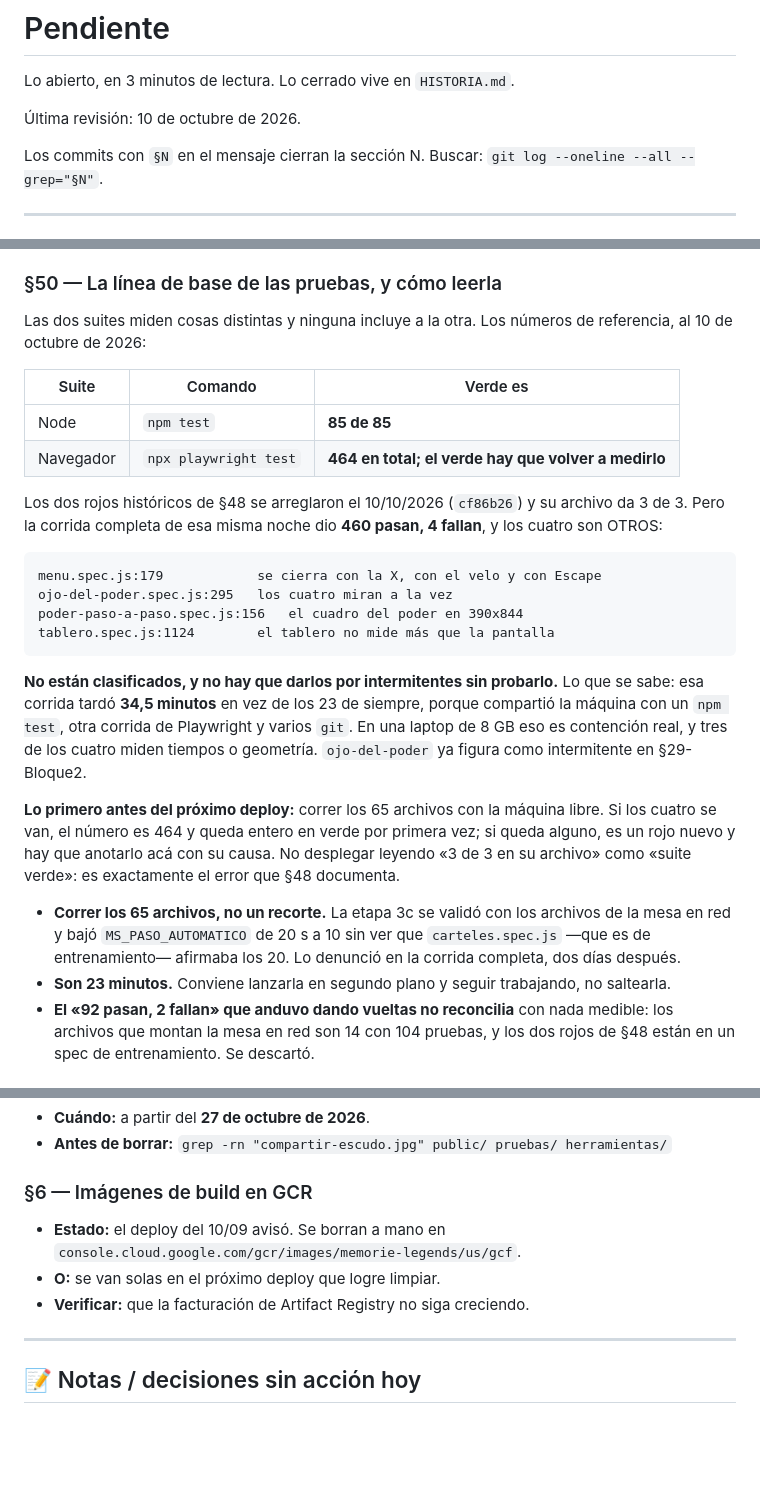
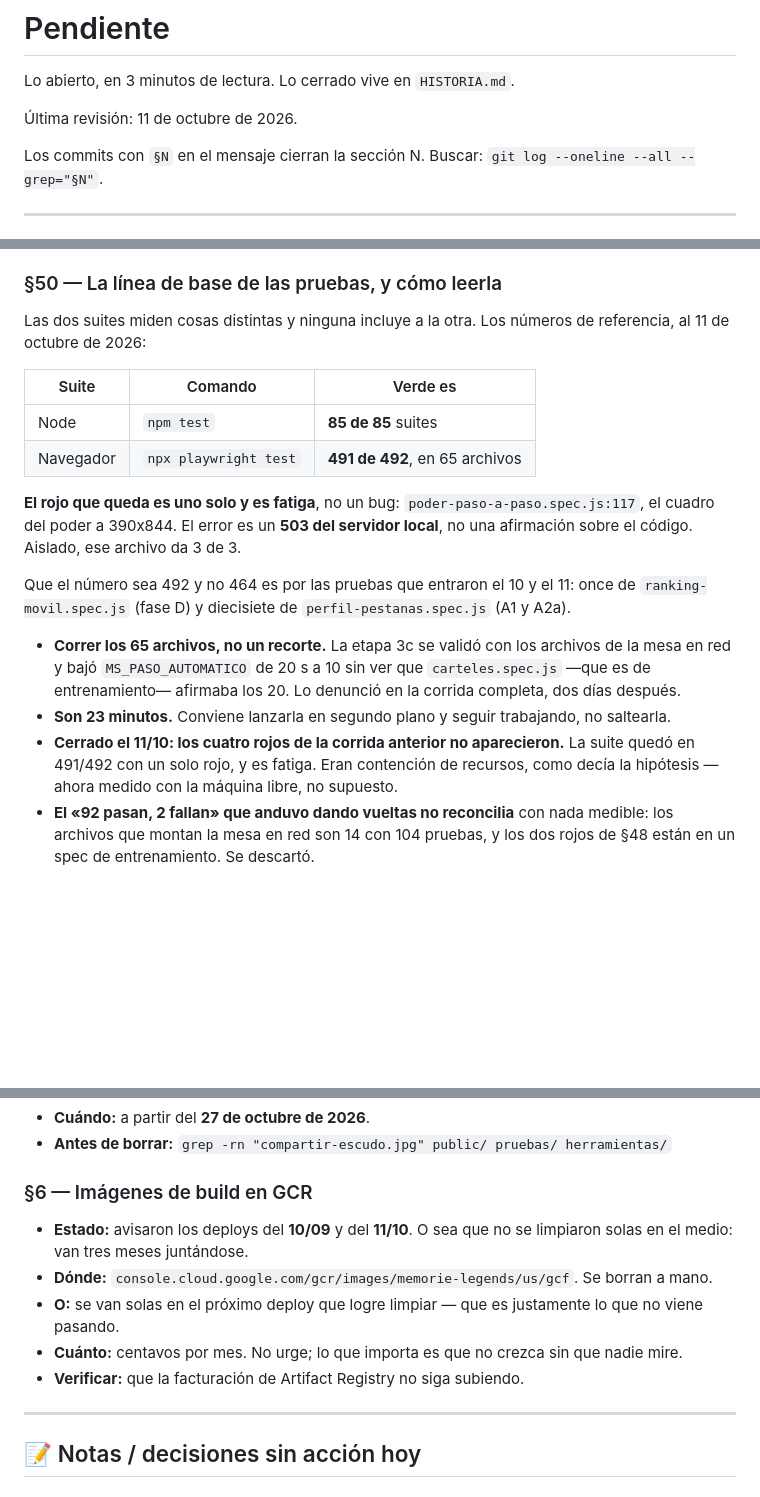
Before and after one commit to Sebablu1/memorie-legends, a Markdown page: PENDIENTE.md, 3 parts joined by grey strips. Rendered like a GitHub page; blank space fills up the shorter version.

Commit message:
docs(pendiente): limpieza y línea de base al día
- §64 y §6 eran el mismo tema —imágenes de build de Functions en GCR— y
  §64 estaba anotado dos veces, al final del archivo. Se unifican en §6,
  que ya existía, con el dato nuevo: el deploy del 11/10 también avisó, o
  sea que no se limpiaron solas en los tres meses desde el del 10/09.

- La línea de base del navegador pasa de «464 en total; el verde hay que
  volver a medirlo» a **491 de 492 en 65 archivos**, medido el 11/10 con
  la máquina libre. El único rojo es `poder-paso-a-paso.spec.js:117` a
  390x844, y es fatiga: el error es un 503 del servidor local, no una
  afirmación sobre el código, y aislado ese archivo da 3 de 3.

- Los cuatro rojos de la corrida anterior no aparecieron. Eran contención
  de recursos, como decía la hipótesis — y eso ahora está medido, no
  supuesto, que era la condición que la propia §50 ponía para darlos por
  intermitentes.

- La fecha de la última revisión.

`npm test` sigue en 85 de 85.

Co-Authored-By: Claude Opus 5 <noreply@anthropic.com>

```diff
--- a/PENDIENTE.md
+++ b/PENDIENTE.md
@@ -2,7 +2,7 @@
 
 Lo abierto, en 3 minutos de lectura. Lo cerrado vive en `HISTORIA.md`.
 
-Última revisión: 10 de octubre de 2026.
+Última revisión: 11 de octubre de 2026.
 
 Los commits con `§N` en el mensaje cierran la sección N.
 Buscar: `git log --oneline --all --grep="§N"`.
@@ -274,34 +274,21 @@ un número seguido de «segundos».
 ### §50 — La línea de base de las pruebas, y cómo leerla
 
 Las dos suites miden cosas distintas y ninguna incluye a la otra. Los números
-de referencia, al 10 de octubre de 2026:
+de referencia, al 11 de octubre de 2026:
 
-| Suite | Comando | Verde es |
-|---|---|---|
-| Node | `npm test` | **85 de 85** |
-| Navegador | `npx playwright test` | **464 en total; el verde hay que volver a medirlo** |
+| Suite     | Comando               | Verde es                         |
+| --------- | --------------------- | -------------------------------- |
+| Node      | `npm test`            | **85 de 85** suites              |
+| Navegador | `npx playwright test` | **491 de 492**, en 65 archivos   |
 
-Los dos rojos históricos de §48 se arreglaron el 10/10/2026 (`cf86b26`) y su
-archivo da 3 de 3. Pero la corrida completa de esa misma noche dio **460 pasan,
-4 fallan**, y los cuatro son OTROS:
+**El rojo que queda es uno solo y es fatiga**, no un bug:
+`poder-paso-a-paso.spec.js:117`, el cuadro del poder a 390x844. El error es un
+**503 del servidor local**, no una afirmación sobre el código. Aislado, ese
+archivo da 3 de 3.
 
-    menu.spec.js:179            se cierra con la X, con el velo y con Escape
-    ojo-del-poder.spec.js:295   los cuatro miran a la vez
-    poder-paso-a-paso.spec.js:156   el cuadro del poder en 390x844
-    tablero.spec.js:1124        el tablero no mide más que la pantalla
-
-**No están clasificados, y no hay que darlos por intermitentes sin probarlo.**
-Lo que se sabe: esa corrida tardó **34,5 minutos** en vez de los 23 de siempre,
-porque compartió la máquina con un `npm test`, otra corrida de Playwright y
-varios `git`. En una laptop de 8 GB eso es contención real, y tres de los
-cuatro miden tiempos o geometría. `ojo-del-poder` ya figura como intermitente
-en §29-Bloque2.
-
-**Lo primero antes del próximo deploy:** correr los 65 archivos con la máquina
-libre. Si los cuatro se van, el número es 464 y queda entero en verde por
-primera vez; si queda alguno, es un rojo nuevo y hay que anotarlo acá con su
-causa. No desplegar leyendo «3 de 3 en su archivo» como «suite verde»: es
-exactamente el error que §48 documenta.
+Que el número sea 492 y no 464 es por las pruebas que entraron el 10 y el 11:
+once de `ranking-movil.spec.js` (fase D) y diecisiete de
+`perfil-pestanas.spec.js` (A1 y A2a).
 
 - **Correr los 65 archivos, no un recorte.** La etapa 3c se validó con los
   archivos de la mesa en red y bajó `MS_PASO_AUTOMATICO` de 20 s a 10 sin ver
@@ -309,6 +296,10 @@ exactamente el error que §48 documenta.
   denunció en la corrida completa, dos días después.
 - **Son 23 minutos.** Conviene lanzarla en segundo plano y seguir trabajando,
   no saltearla.
+- **Cerrado el 11/10: los cuatro rojos de la corrida anterior no
+  aparecieron.** La suite quedó en 491/492 con un solo rojo, y es fatiga. Eran
+  contención de recursos, como decía la hipótesis — ahora medido con la
+  máquina libre, no supuesto.
 - **El «92 pasan, 2 fallan» que anduvo dando vueltas no reconcilia** con nada
   medible: los archivos que montan la mesa en red son 14 con 104 pruebas, y
   los dos rojos de §48 están en un spec de entrenamiento. Se descartó.
@@ -479,10 +471,15 @@ conviene no confundirlo con un respaldo.
 
 ### §6 — Imágenes de build en GCR
 
-- **Estado:** el deploy del 10/09 avisó. Se borran a mano en
-  `console.cloud.google.com/gcr/images/memorie-legends/us/gcf`.
-- **O:** se van solas en el próximo deploy que logre limpiar.
-- **Verificar:** que la facturación de Artifact Registry no siga creciendo.
+- **Estado:** avisaron los deploys del **10/09** y del **11/10**. O sea que no
+  se limpiaron solas en el medio: van tres meses juntándose.
+- **Dónde:** `console.cloud.google.com/gcr/images/memorie-legends/us/gcf`. Se
+  borran a mano.
+- **O:** se van solas en el próximo deploy que logre limpiar — que es
+  justamente lo que no viene pasando.
+- **Cuánto:** centavos por mes. No urge; lo que importa es que no crezca sin
+  que nadie mire.
+- **Verificar:** que la facturación de Artifact Registry no siga subiendo.
 
 ---
 
```
Also changed, not shown: other parts of PENDIENTE.md (+7 -6 lines).
